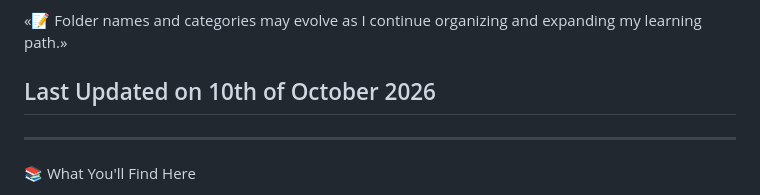
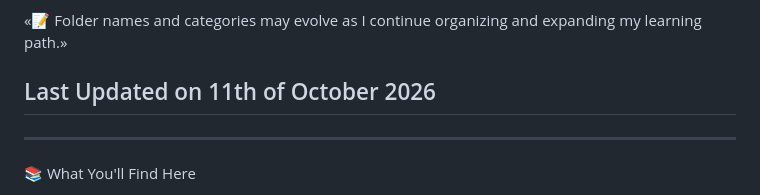
Before and after one commit to shyam-vyawahare/Web-Development-Practices, a Markdown page: README.md, the part around the change. GitHub-like rendering.

Commit message:
Update last updated date in README

```diff
--- a/README.md
+++ b/README.md
@@ -6,7 +6,7 @@ This repository focuses on HTML, CSS, JavaScript, and gradually full-stack web d
 
 «📝 Folder names and categories may evolve as I continue organizing and expanding my learning path.»
 
-## Last Updated on 10th of October 2026
+## Last Updated on 11th of October 2026
 
 ---
 
```
